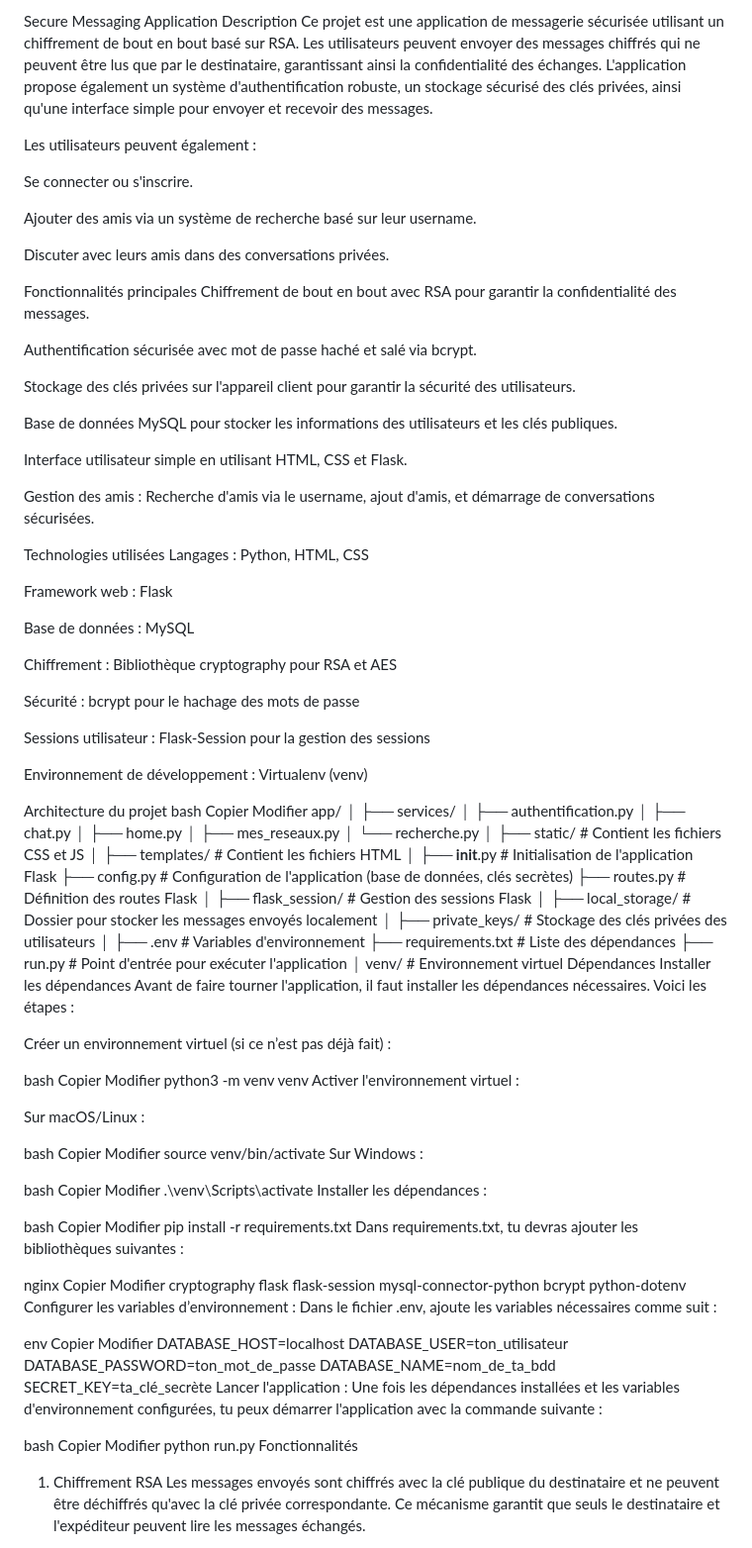
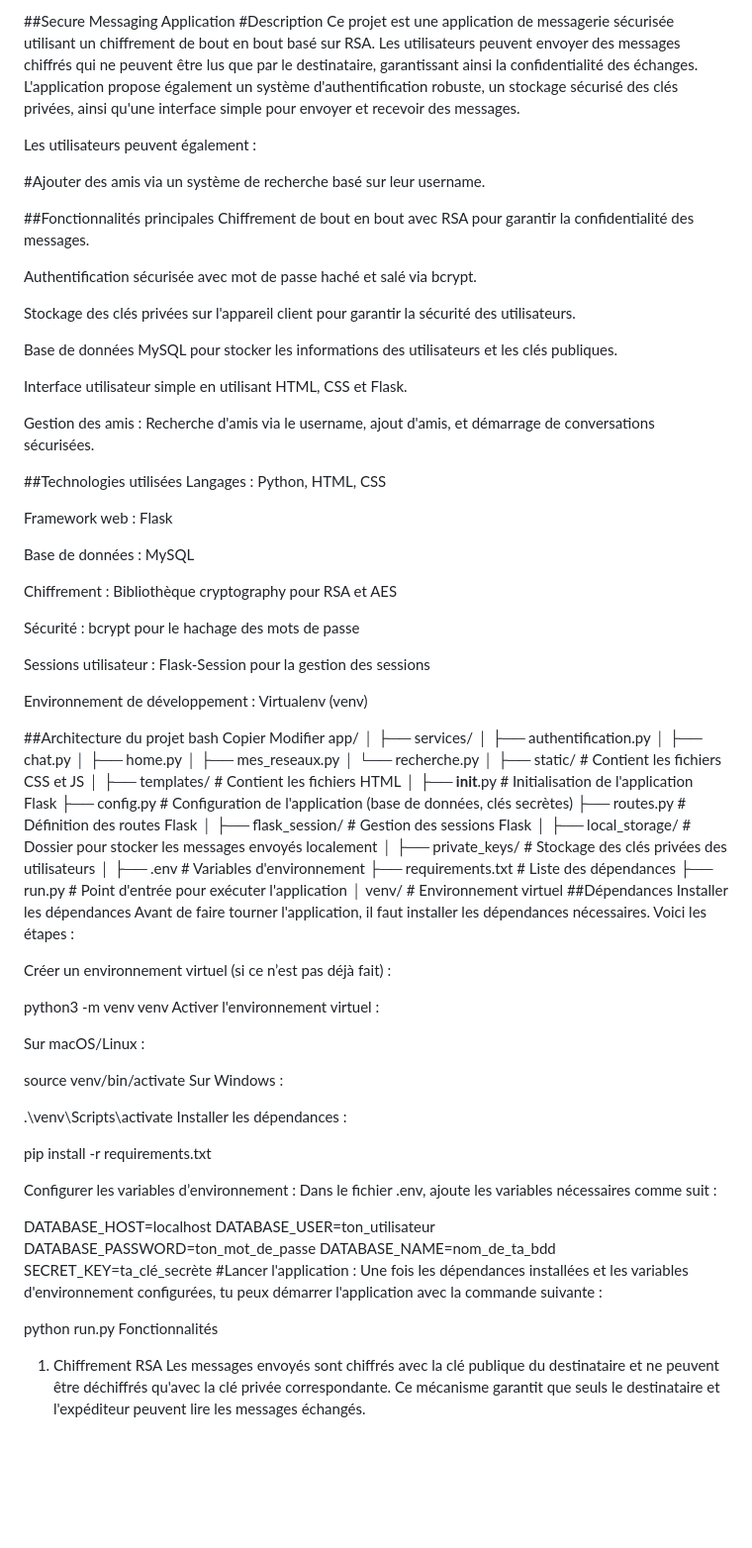
Before and after one commit to Djams0/Solution-App, a Markdown page: complet_README.md, the part around the change. Shown at 99% size. Rendered like a GitHub page; blank space fills up the shorter version.

```diff
--- a/complet_README.md
+++ b/complet_README.md
@@ -1,16 +1,13 @@
-Secure Messaging Application
-Description
+##Secure Messaging Application
+#Description
 Ce projet est une application de messagerie sécurisée utilisant un chiffrement de bout en bout basé sur RSA. Les utilisateurs peuvent envoyer des messages chiffrés qui ne peuvent être lus que par le destinataire, garantissant ainsi la confidentialité des échanges. L'application propose également un système d'authentification robuste, un stockage sécurisé des clés privées, ainsi qu'une interface simple pour envoyer et recevoir des messages.
 
 Les utilisateurs peuvent également :
 
-Se connecter ou s'inscrire.
+#Ajouter des amis via un système de recherche basé sur leur username.
 
-Ajouter des amis via un système de recherche basé sur leur username.
 
-Discuter avec leurs amis dans des conversations privées.
-
-Fonctionnalités principales
+##Fonctionnalités principales
 Chiffrement de bout en bout avec RSA pour garantir la confidentialité des messages.
 
 Authentification sécurisée avec mot de passe haché et salé via bcrypt.
@@ -23,7 +20,7 @@ Interface utilisateur simple en utilisant HTML, CSS et Flask.
 
 Gestion des amis : Recherche d'amis via le username, ajout d'amis, et démarrage de conversations sécurisées.
 
-Technologies utilisées
+##Technologies utilisées
 Langages : Python, HTML, CSS
 
 Framework web : Flask
@@ -38,7 +35,7 @@ Sessions utilisateur : Flask-Session pour la gestion des sessions
 
 Environnement de développement : Virtualenv (venv)
 
-Architecture du projet
+##Architecture du projet
 bash
 Copier
 Modifier
@@ -70,62 +67,38 @@ app/
 ├── run.py           # Point d'entrée pour exécuter l'application
 │
 venv/                # Environnement virtuel
-Dépendances
+##Dépendances
 Installer les dépendances
 Avant de faire tourner l'application, il faut installer les dépendances nécessaires. Voici les étapes :
 
 Créer un environnement virtuel (si ce n’est pas déjà fait) :
 
-bash
-Copier
-Modifier
 python3 -m venv venv
 Activer l'environnement virtuel :
 
 Sur macOS/Linux :
 
-bash
-Copier
-Modifier
 source venv/bin/activate
 Sur Windows :
 
-bash
-Copier
-Modifier
+
 .\venv\Scripts\activate
 Installer les dépendances :
 
-bash
-Copier
-Modifier
+
 pip install -r requirements.txt
-Dans requirements.txt, tu devras ajouter les bibliothèques suivantes :
 
-nginx
-Copier
-Modifier
-cryptography
-flask
-flask-session
-mysql-connector-python
-bcrypt
-python-dotenv
 Configurer les variables d’environnement : Dans le fichier .env, ajoute les variables nécessaires comme suit :
 
-env
-Copier
-Modifier
+
 DATABASE_HOST=localhost
 DATABASE_USER=ton_utilisateur
 DATABASE_PASSWORD=ton_mot_de_passe
 DATABASE_NAME=nom_de_ta_bdd
 SECRET_KEY=ta_clé_secrète
-Lancer l'application : Une fois les dépendances installées et les variables d'environnement configurées, tu peux démarrer l'application avec la commande suivante :
+#Lancer l'application : Une fois les dépendances installées et les variables d'environnement configurées, tu peux démarrer l'application avec la commande suivante :
 
-bash
-Copier
-Modifier
+
 python run.py
 Fonctionnalités
 1. Chiffrement RSA
```
